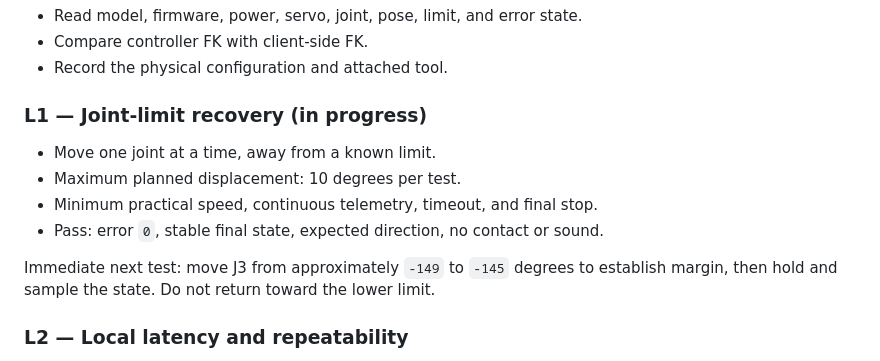
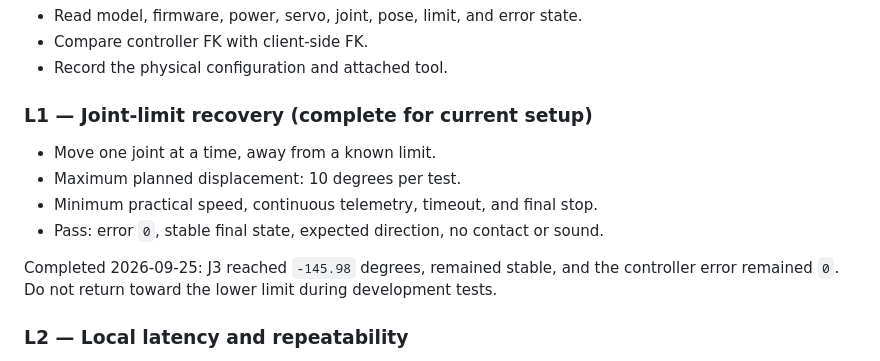
Before and after one commit to Gracehul/shared-growth, a Markdown page: docs/MOTION_TEST_PLAN.md, the part around the change. GitHub-like rendering.

```diff
--- a/docs/MOTION_TEST_PLAN.md
+++ b/docs/MOTION_TEST_PLAN.md
@@ -26,16 +26,16 @@ it does not advance to a more complex trajectory.
 - Compare controller FK with client-side FK.
 - Record the physical configuration and attached tool.
 
-### L1 — Joint-limit recovery (in progress)
+### L1 — Joint-limit recovery (complete for current setup)
 
 - Move one joint at a time, away from a known limit.
 - Maximum planned displacement: 10 degrees per test.
 - Minimum practical speed, continuous telemetry, timeout, and final stop.
 - Pass: error `0`, stable final state, expected direction, no contact or sound.
 
-Immediate next test: move J3 from approximately `-149` to `-145` degrees to
-establish margin, then hold and sample the state. Do not return toward the
-lower limit.
+Completed 2026-09-25: J3 reached `-145.98` degrees, remained stable, and the
+controller error remained `0`. Do not return toward the lower limit during
+development tests.
 
 ### L2 — Local latency and repeatability
 
```
Also changed, not shown: docs/HARDWARE_TEST_LOG.md (+38 -0 lines).
